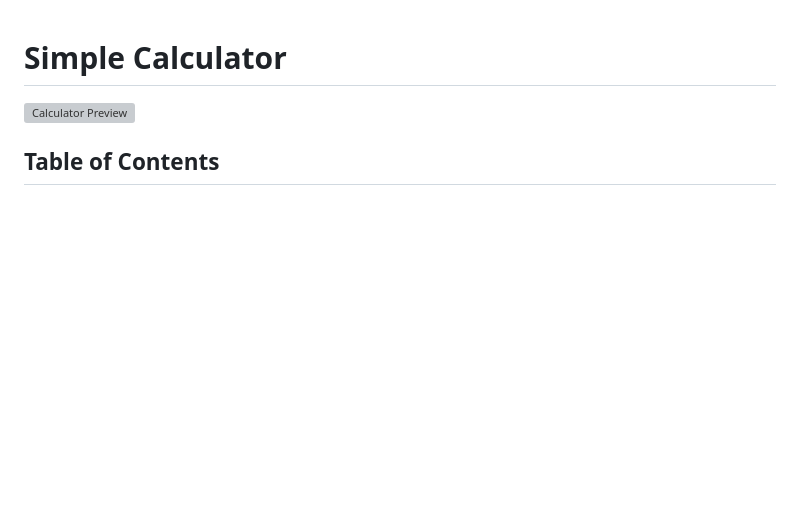
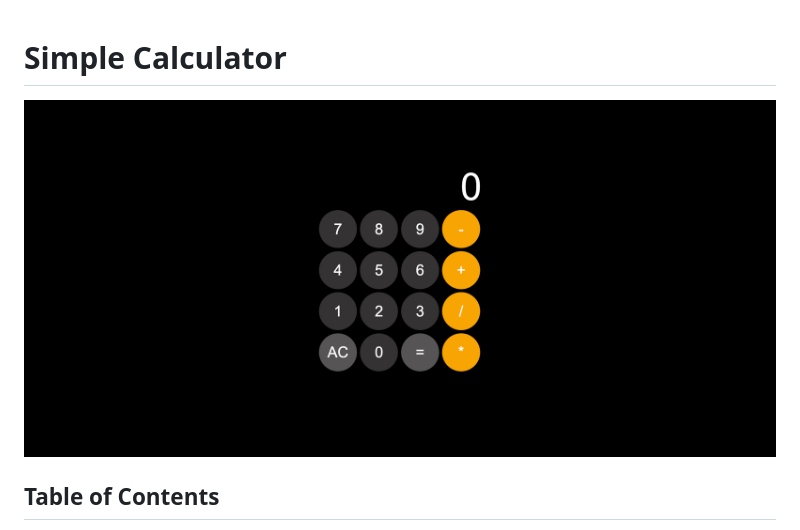
Before and after one commit to gritchin-artur/simple-calculator, a Markdown page: README.md, the part around the change. Rendered like a GitHub page; blank space fills up the shorter version; grey boxes are pictures that could not be loaded.

```diff
--- a/README.md
+++ b/README.md
@@ -1,6 +1,6 @@
 # Simple Calculator
 
-![Calculator Preview](./img/simple-calculator.png)
+![Calculator Preview](./planning/img/simple-calculator.png)
 
 ## Table of Contents
 
```
